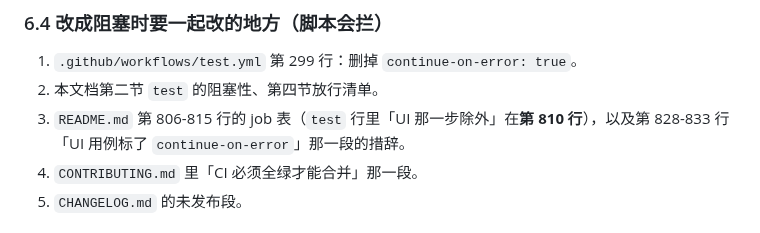
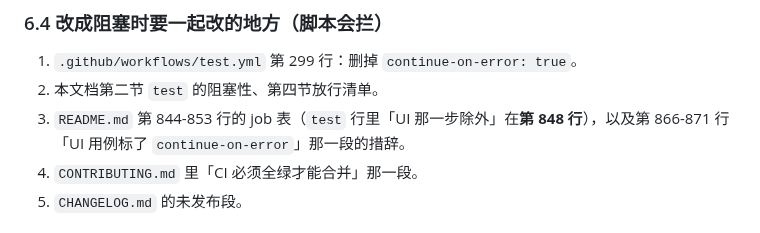
Before and after one commit to lefan17/auto-test-demo, a Markdown page: docs/质量门禁策略.md, the part around the change. Rendered like a GitHub page.

Commit message:
docs: 修正门禁文档里的 README 行号引用
上一提交在 README 里插了 TOC（13 行）与截图（十几行），
docs/质量门禁策略.md 第 299 行引用的两处 README 行号随之整体后移，
这里按实际位置改掉：

- job 表：第 806-815 行 → 第 844-853 行
- 「UI 那一步除外」：第 810 行 → 第 848 行
- 「UI 用例标了 continue-on-error」那一段：第 828-833 行 → 第 866-871 行

这些行号不在 check_gate_policy.py 的校验范围内（脚本只看四张结构化表格），
但留着旧行号会让「照着改」的人打开错误的位置。

验证：check_gate_policy.py / ruff check 全绿。

```diff
--- a/docs/质量门禁策略.md
+++ b/docs/质量门禁策略.md
@@ -296,7 +296,7 @@ job 级豁免不属于任何一步，步骤名就写 `<job 级>`——它是整
 
 1. `.github/workflows/test.yml` 第 299 行：删掉 `continue-on-error: true`。
 2. 本文档第二节 `test` 的阻塞性、第四节放行清单。
-3. `README.md` 第 806-815 行的 job 表（`test` 行里「UI 那一步除外」在**第 810 行**），以及第 828-833 行「UI 用例标了 `continue-on-error`」那一段的措辞。
+3. `README.md` 第 844-853 行的 job 表（`test` 行里「UI 那一步除外」在**第 848 行**），以及第 866-871 行「UI 用例标了 `continue-on-error`」那一段的措辞。
 4. `CONTRIBUTING.md` 里「CI 必须全绿才能合并」那一段。
 5. `CHANGELOG.md` 的未发布段。
 
```
